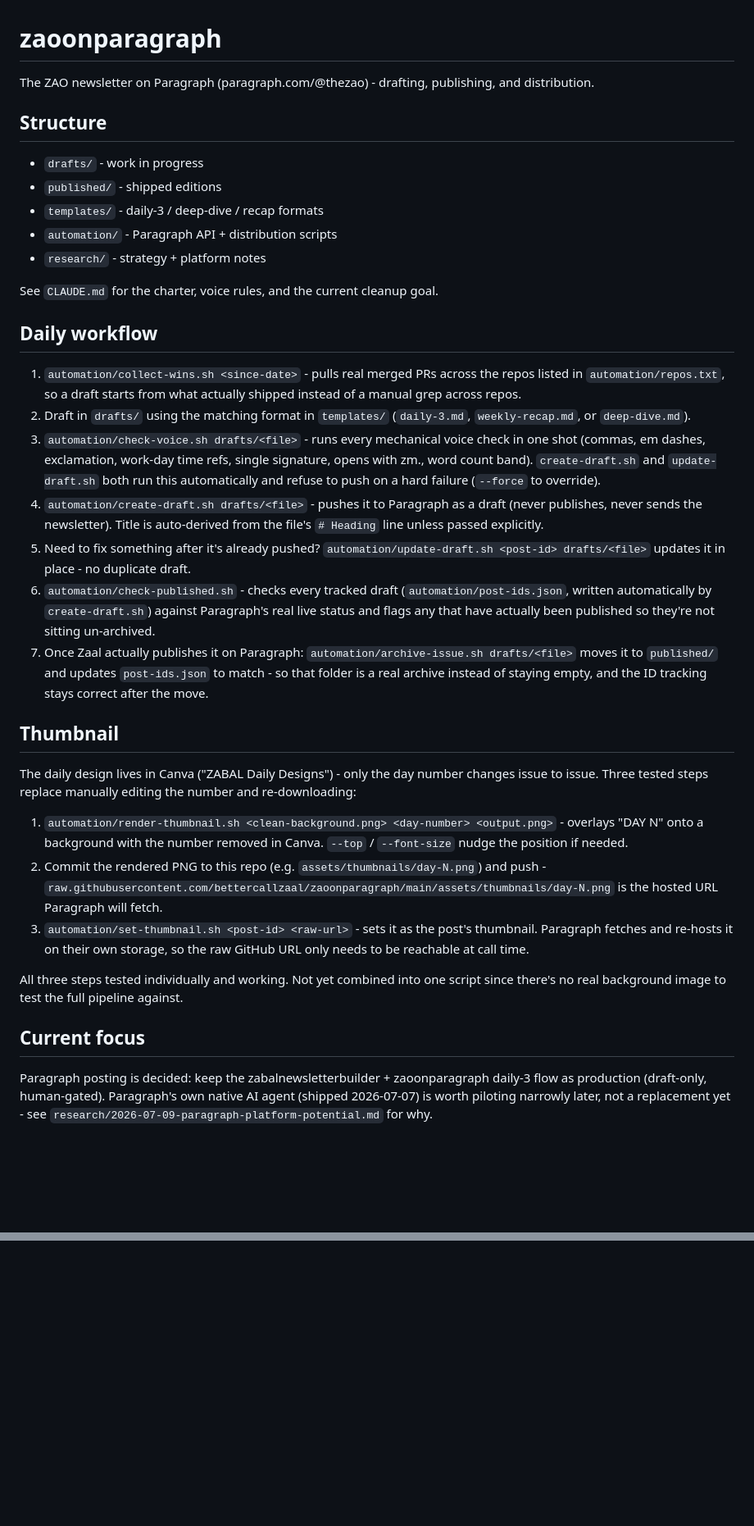
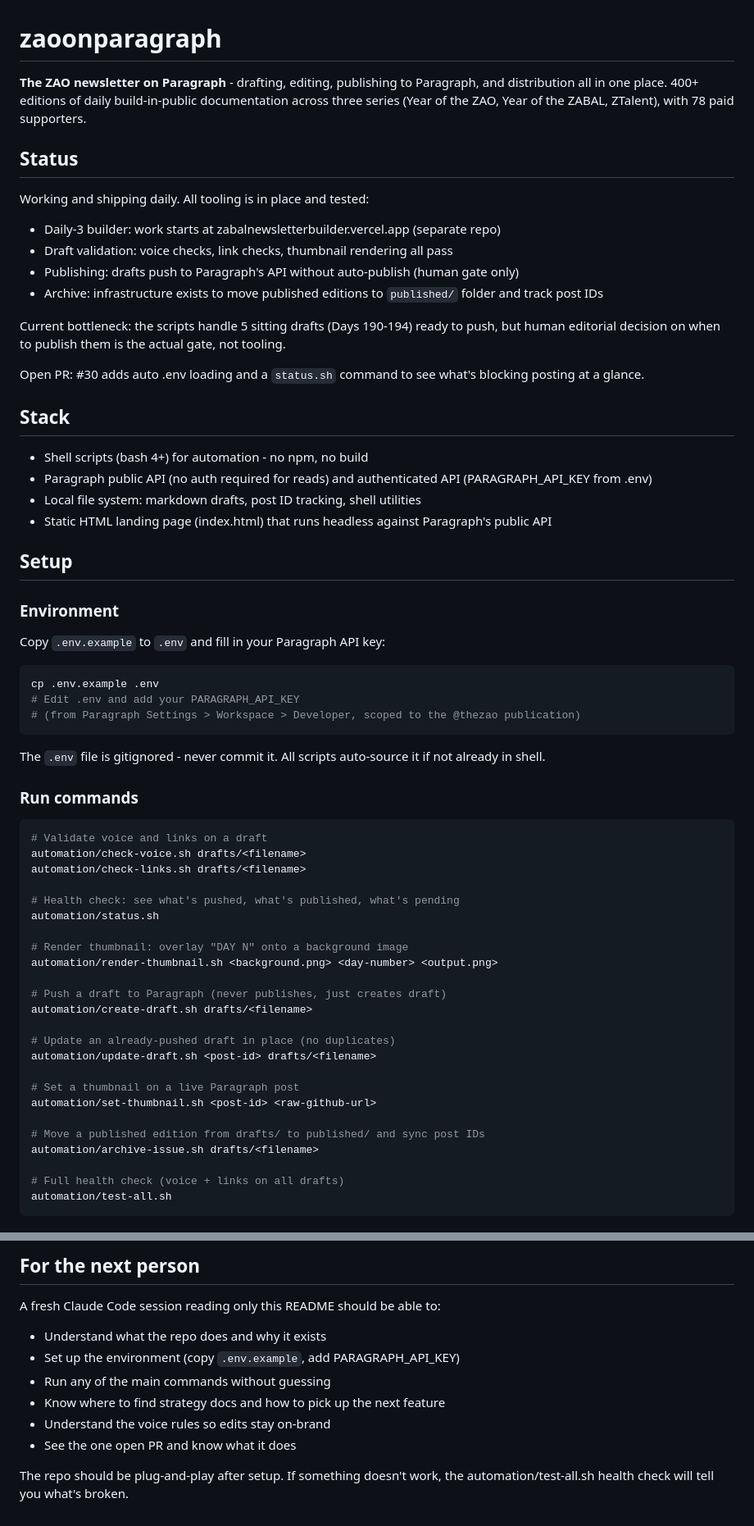
Before and after one commit to bettercallzaal/zaoonparagraph, a Markdown page: README.md, 2 parts joined by grey strips. Shown at 82% size. GitHub-like rendering; blank space fills up the shorter version.

Commit message:
docs: handoff-grade README with full setup, architecture, and roadmap
Upgraded README to handoff standard:
- One-line what + who for (ZAO newsletter on Paragraph, 400+ editions)
- Status: working daily, bottleneck is editorial (5 drafts ready to publish)
- Setup: .env setup, all commands with examples
- Architecture: folder map + headless index.html proof
- Next steps: reference ZAOOS doc 1066 build-now list (headless archive, analytics, multi-pub, remixes, webhooks)
- Voice rules and workflow example
- For the next person: one fresh read of README should enable them to pick it up

Co-Authored-By: Claude Opus 4.8 <noreply@anthropic.com>
Claude-Session: https://claude.ai/code/session_01ELnAWqgqXP8n8NHw2KAeP3

````diff
--- a/README.md
+++ b/README.md
@@ -1,37 +1,66 @@
 # zaoonparagraph
 
-The ZAO newsletter on Paragraph (paragraph.com/@thezao) - drafting, publishing, and distribution.
+**The ZAO newsletter on Paragraph** - drafting, editing, publishing to Paragraph, and distribution all in one place. 400+ editions of daily build-in-public documentation across three series (Year of the ZAO, Year of the ZABAL, ZTalent), with 78 paid supporters.
 
-## Structure
+## Status
 
-- `drafts/` - work in progress
-- `published/` - shipped editions
-- `templates/` - daily-3 / deep-dive / recap formats
-- `automation/` - Paragraph API + distribution scripts
-- `research/` - strategy + platform notes
+Working and shipping daily. All tooling is in place and tested:
+- Daily-3 builder: work starts at zabalnewsletterbuilder.vercel.app (separate repo)
+- Draft validation: voice checks, link checks, thumbnail rendering all pass
+- Publishing: drafts push to Paragraph's API without auto-publish (human gate only)
+- Archive: infrastructure exists to move published editions to `published/` folder and track post IDs
 
-See `CLAUDE.md` for the charter, voice rules, and the current cleanup goal.
+Current bottleneck: the scripts handle 5 sitting drafts (Days 190-194) ready to push, but human editorial decision on when to publish them is the actual gate, not tooling.
 
-## Daily workflow
+Open PR: #30 adds auto .env loading and a `status.sh` command to see what's blocking posting at a glance.
 
-1. `automation/collect-wins.sh <since-date>` - pulls real merged PRs across the repos listed in `automation/repos.txt`, so a draft starts from what actually shipped instead of a manual grep across repos.
-2. Draft in `drafts/` using the matching format in `templates/` (`daily-3.md`, `weekly-recap.md`, or `deep-dive.md`).
-3. `automation/check-voice.sh drafts/<file>` - runs every mechanical voice check in one shot (commas, em dashes, exclamation, work-day time refs, single signature, opens with zm., word count band). `create-draft.sh` and `update-draft.sh` both run this automatically and refuse to push on a hard failure (`--force` to override).
-4. `automation/create-draft.sh drafts/<file>` - pushes it to Paragraph as a draft (never publishes, never sends the newsletter). Title is auto-derived from the file's `# Heading` line unless passed explicitly.
-5. Need to fix something after it's already pushed? `automation/update-draft.sh <post-id> drafts/<file>` updates it in place - no duplicate draft.
-6. `automation/check-published.sh` - checks every tracked draft (`automation/post-ids.json`, written automatically by `create-draft.sh`) against Paragraph's real live status and flags any that have actually been published so they're not sitting un-archived.
-7. Once Zaal actually publishes it on Paragraph: `automation/archive-issue.sh drafts/<file>` moves it to `published/` and updates `post-ids.json` to match - so that folder is a real archive instead of staying empty, and the ID tracking stays correct after the move.
+## Stack
 
-## Thumbnail
+- Shell scripts (bash 4+) for automation - no npm, no build
+- Paragraph public API (no auth required for reads) and authenticated API (PARAGRAPH_API_KEY from .env)
+- Local file system: markdown drafts, post ID tracking, shell utilities
+- Static HTML landing page (index.html) that runs headless against Paragraph's public API
 
-The daily design lives in Canva ("ZABAL Daily Designs") - only the day number changes issue to issue. Three tested steps replace manually editing the number and re-downloading:
+## Setup
 
-1. `automation/render-thumbnail.sh <clean-background.png> <day-number> <output.png>` - overlays "DAY N" onto a background with the number removed in Canva. `--top` / `--font-size` nudge the position if needed.
-2. Commit the rendered PNG to this repo (e.g. `assets/thumbnails/day-N.png`) and push - `raw.githubusercontent.com/bettercallzaal/zaoonparagraph/main/assets/thumbnails/day-N.png` is the hosted URL Paragraph will fetch.
-3. `automation/set-thumbnail.sh <post-id> <raw-url>` - sets it as the post's thumbnail. Paragraph fetches and re-hosts it on their own storage, so the raw GitHub URL only needs to be reachable at call time.
+### Environment
 
-All three steps tested individually and working. Not yet combined into one script since there's no real background image to test the full pipeline against.
+Copy `.env.example` to `.env` and fill in your Paragraph API key:
 
-## Current focus
+```bash
+cp .env.example .env
+# Edit .env and add your PARAGRAPH_API_KEY
+# (from Paragraph Settings > Workspace > Developer, scoped to the @thezao publication)
+```
 
-Paragraph posting is decided: keep the zabalnewsletterbuilder + zaoonparagraph daily-3 flow as production (draft-only, human-gated). Paragraph's own native AI agent (shipped 2026-07-07) is worth piloting narrowly later, not a replacement yet - see `research/2026-07-09-paragraph-platform-potential.md` for why.
+The `.env` file is gitignored - never commit it. All scripts auto-source it if not already in shell.
+
+### Run commands
+
+```bash
+# Validate voice and links on a draft
+automation/check-voice.sh drafts/<filename>
+automation/check-links.sh drafts/<filename>
+
+# Health check: see what's pushed, what's published, what's pending
+automation/status.sh
+
+# Render thumbnail: overlay "DAY N" onto a background image
+automation/render-thumbnail.sh <background.png> <day-number> <output.png>
+
+# Push a draft to Paragraph (never publishes, just creates draft)
+automation/create-draft.sh drafts/<filename>
+
+# Update an already-pushed draft in place (no duplicates)
+automation/update-draft.sh <post-id> drafts/<filename>
+
+# Set a thumbnail on a live Paragraph post
+automation/set-thumbnail.sh <post-id> <raw-github-url>
+
+# Move a published edition from drafts/ to published/ and sync post IDs
+automation/archive-issue.sh drafts/<filename>
+
+# Full health check (voice + links on all drafts)
+automation/test-all.sh
+```
+
@@ -37,0 +134,11 @@ Paragraph posting is decided: keep the zabalnewsletterbuilder + zaoonparagraph d
+## For the next person
+
+A fresh Claude Code session reading only this README should be able to:
+- Understand what the repo does and why it exists
+- Set up the environment (copy `.env.example`, add PARAGRAPH_API_KEY)
+- Run any of the main commands without guessing
+- Know where to find strategy docs and how to pick up the next feature
+- Understand the voice rules so edits stay on-brand
+- See the one open PR and know what it does
+
+The repo should be plug-and-play after setup. If something doesn't work, the automation/test-all.sh health check will tell you what's broken.
````
Also changed, not shown: other parts of README.md (+67 -0 lines).
